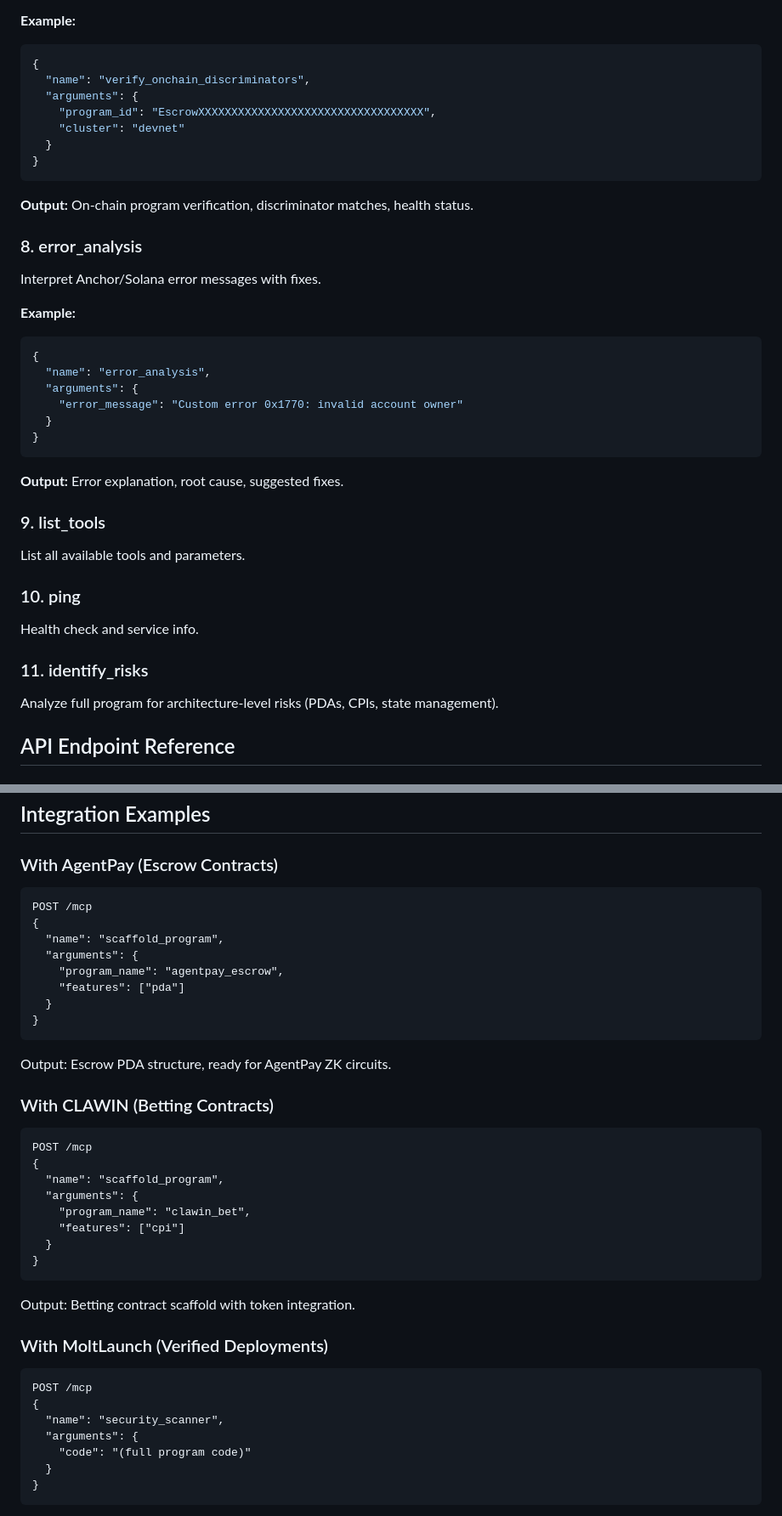
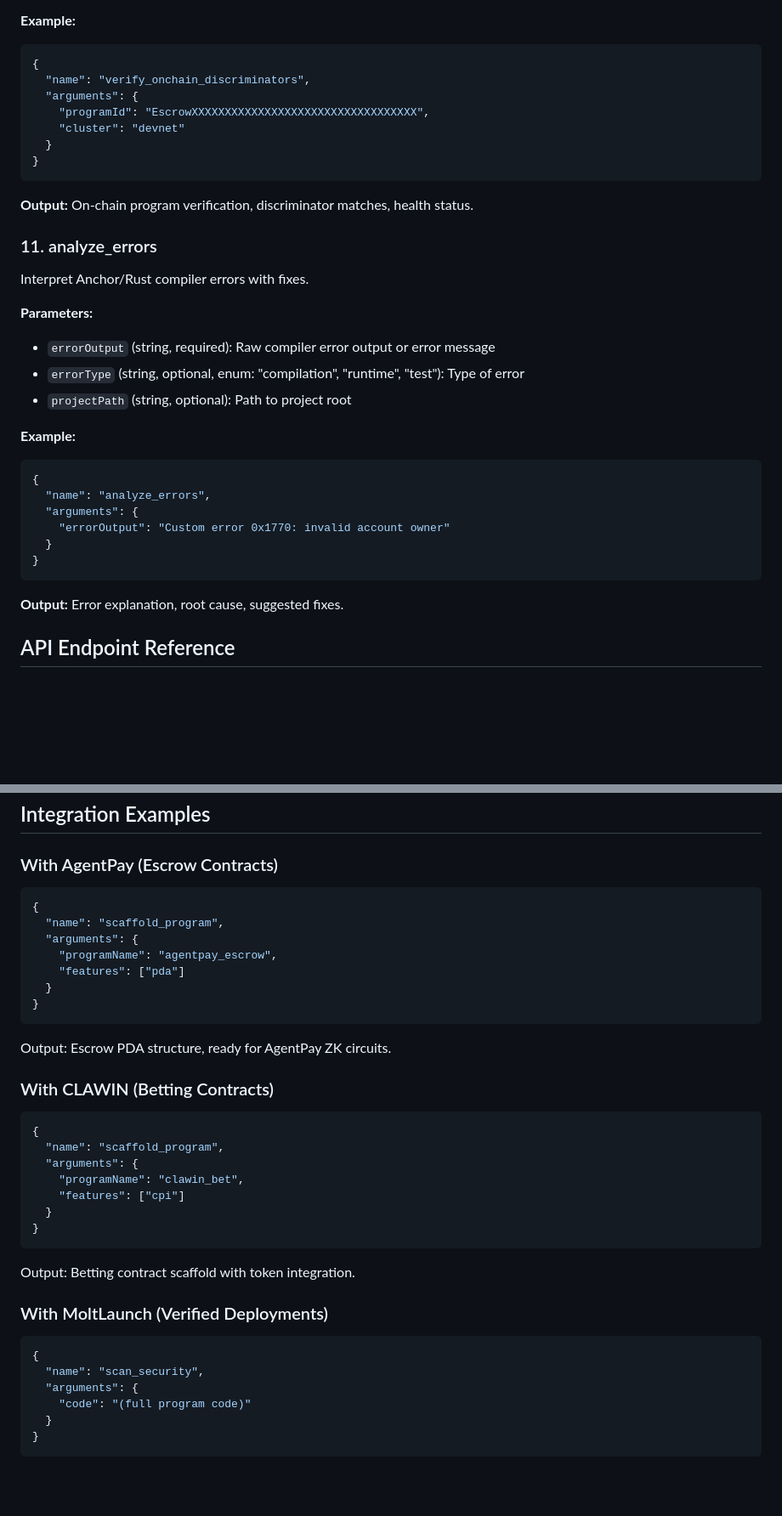
Before and after one commit to riotCode/agent-solana-project, a Markdown page: skill.md, 2 parts joined by grey strips. Shown at 85% size. Drawn GitHub-style; blank space fills up the shorter version.

````diff
--- a/skill.md
+++ b/skill.md
@@ -155,7 +206,7 @@ Verify instruction discriminators on-chain via RPC.
 {
   "name": "verify_onchain_discriminators",
   "arguments": {
-    "program_id": "EscrowXXXXXXXXXXXXXXXXXXXXXXXXXXXXXXXXXX",
+    "programId": "EscrowXXXXXXXXXXXXXXXXXXXXXXXXXXXXXXXXXX",
     "cluster": "devnet"
   }
 }
@@ -163,29 +214,25 @@ Verify instruction discriminators on-chain via RPC.
 
 **Output:** On-chain program verification, discriminator matches, health status.
 
-### 8. error_analysis
-Interpret Anchor/Solana error messages with fixes.
+### 11. analyze_errors
+Interpret Anchor/Rust compiler errors with fixes.
+
+**Parameters:**
+- `errorOutput` (string, required): Raw compiler error output or error message
+- `errorType` (string, optional, enum: "compilation", "runtime", "test"): Type of error
+- `projectPath` (string, optional): Path to project root
 
 **Example:**
 ```json
 {
-  "name": "error_analysis",
+  "name": "analyze_errors",
   "arguments": {
-    "error_message": "Custom error 0x1770: invalid account owner"
+    "errorOutput": "Custom error 0x1770: invalid account owner"
   }
 }
 ```
 
 **Output:** Error explanation, root cause, suggested fixes.
-
-### 9. list_tools
-List all available tools and parameters.
-
-### 10. ping
-Health check and service info.
-
-### 11. identify_risks
-Analyze full program for architecture-level risks (PDAs, CPIs, state management).
 
 ## API Endpoint Reference
 
@@ -224,12 +271,11 @@ Content-Type: application/json
 ## Integration Examples
 
 ### With AgentPay (Escrow Contracts)
-```
-POST /mcp
+```json
 {
   "name": "scaffold_program",
   "arguments": {
-    "program_name": "agentpay_escrow",
+    "programName": "agentpay_escrow",
     "features": ["pda"]
   }
 }
@@ -238,12 +284,11 @@ POST /mcp
 Output: Escrow PDA structure, ready for AgentPay ZK circuits.
 
 ### With CLAWIN (Betting Contracts)
-```
-POST /mcp
+```json
 {
   "name": "scaffold_program",
   "arguments": {
-    "program_name": "clawin_bet",
+    "programName": "clawin_bet",
     "features": ["cpi"]
   }
 }
@@ -252,10 +297,9 @@ POST /mcp
 Output: Betting contract scaffold with token integration.
 
 ### With MoltLaunch (Verified Deployments)
-```
-POST /mcp
+```json
 {
-  "name": "security_scanner",
+  "name": "scan_security",
   "arguments": {
     "code": "(full program code)"
   }
````
Also changed, not shown: other parts of skill.md (+77 -26 lines).
